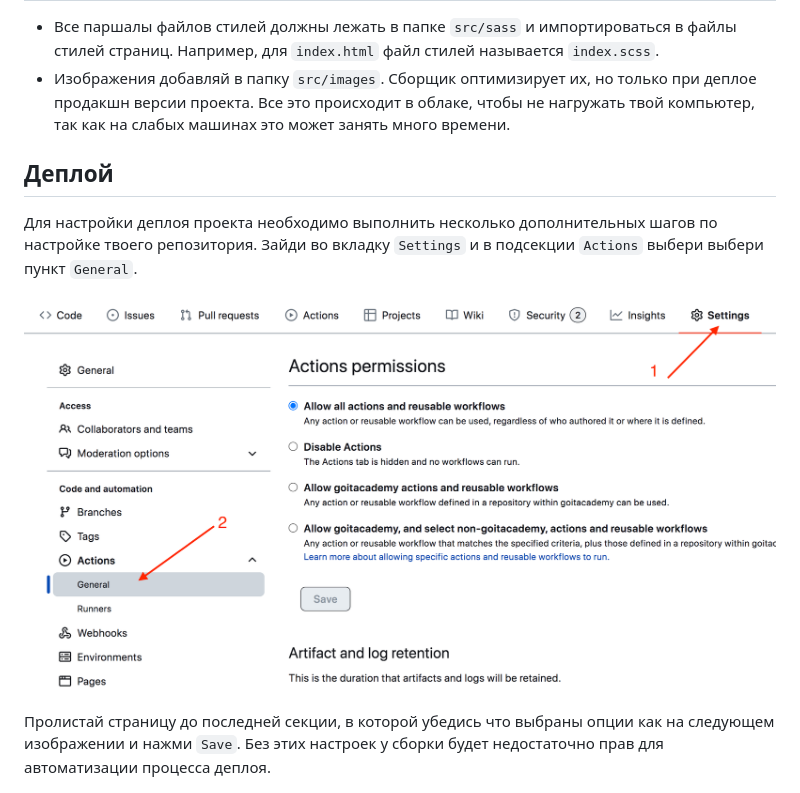
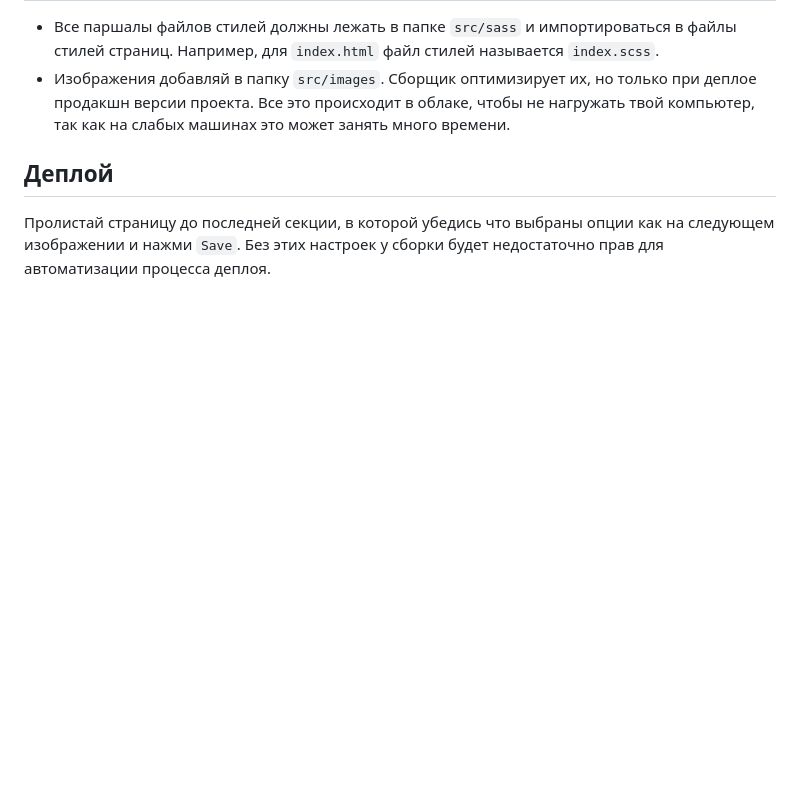
Before and after one commit to Alex04403/my-first-hw, a Markdown page: README.md, the part around the change. Rendered like a GitHub page; blank space fills up the shorter version.

```diff
--- a/README.md
+++ b/README.md
@@ -32,11 +32,7 @@
 
 ## Деплой
 
-Для настройки деплоя проекта необходимо выполнить несколько дополнительных шагов
-по настройке твоего репозитория. Зайди во вкладку `Settings` и в подсекции
-`Actions` выбери выбери пункт `General`.
 
-![GitHub actions settings](./assets/actions-config-step-1.png)
 
 Пролистай страницу до последней секции, в которой убедись что выбраны опции как
 на следующем изображении и нажми `Save`. Без этих настроек у сборки будет
```
